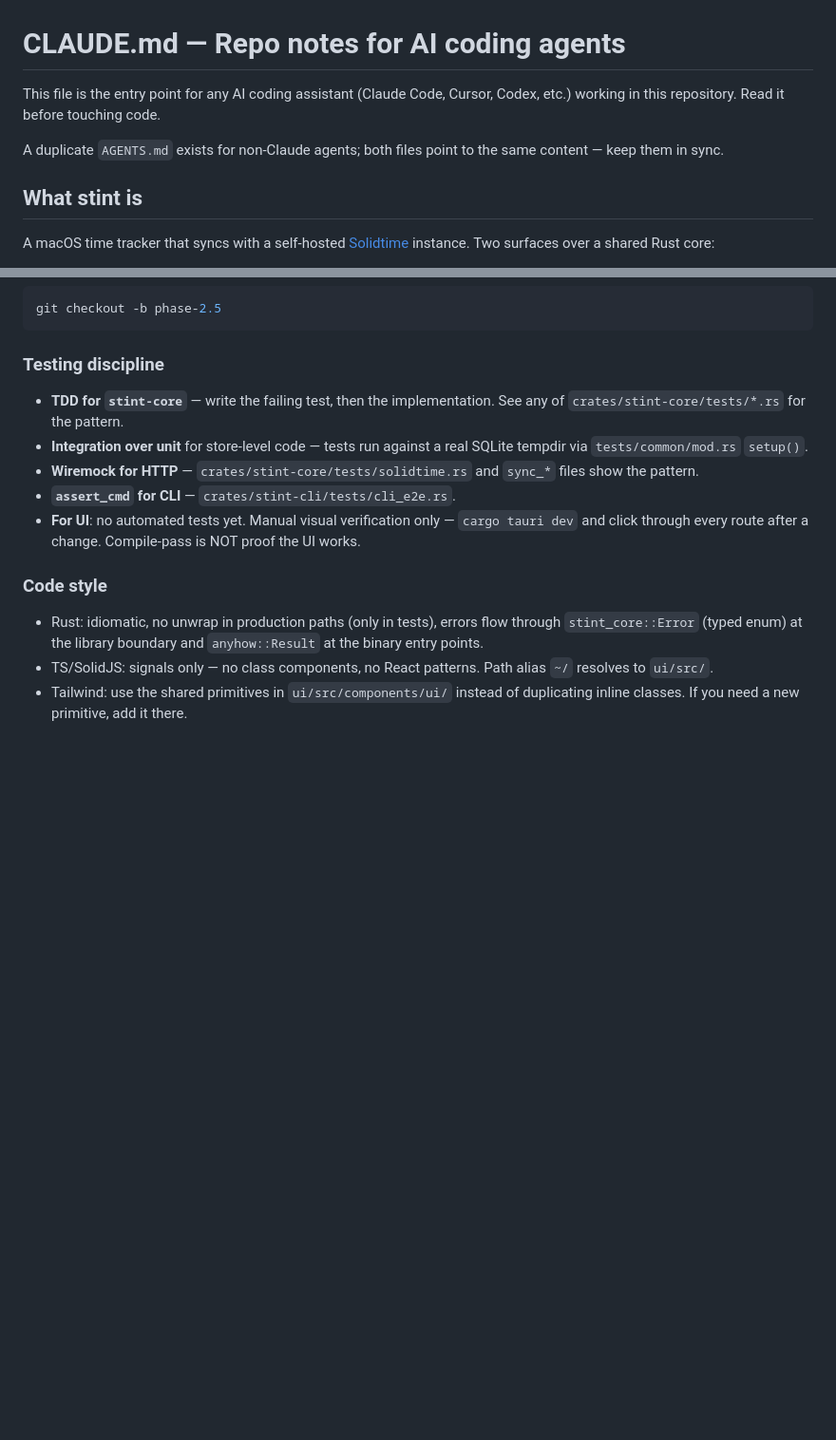
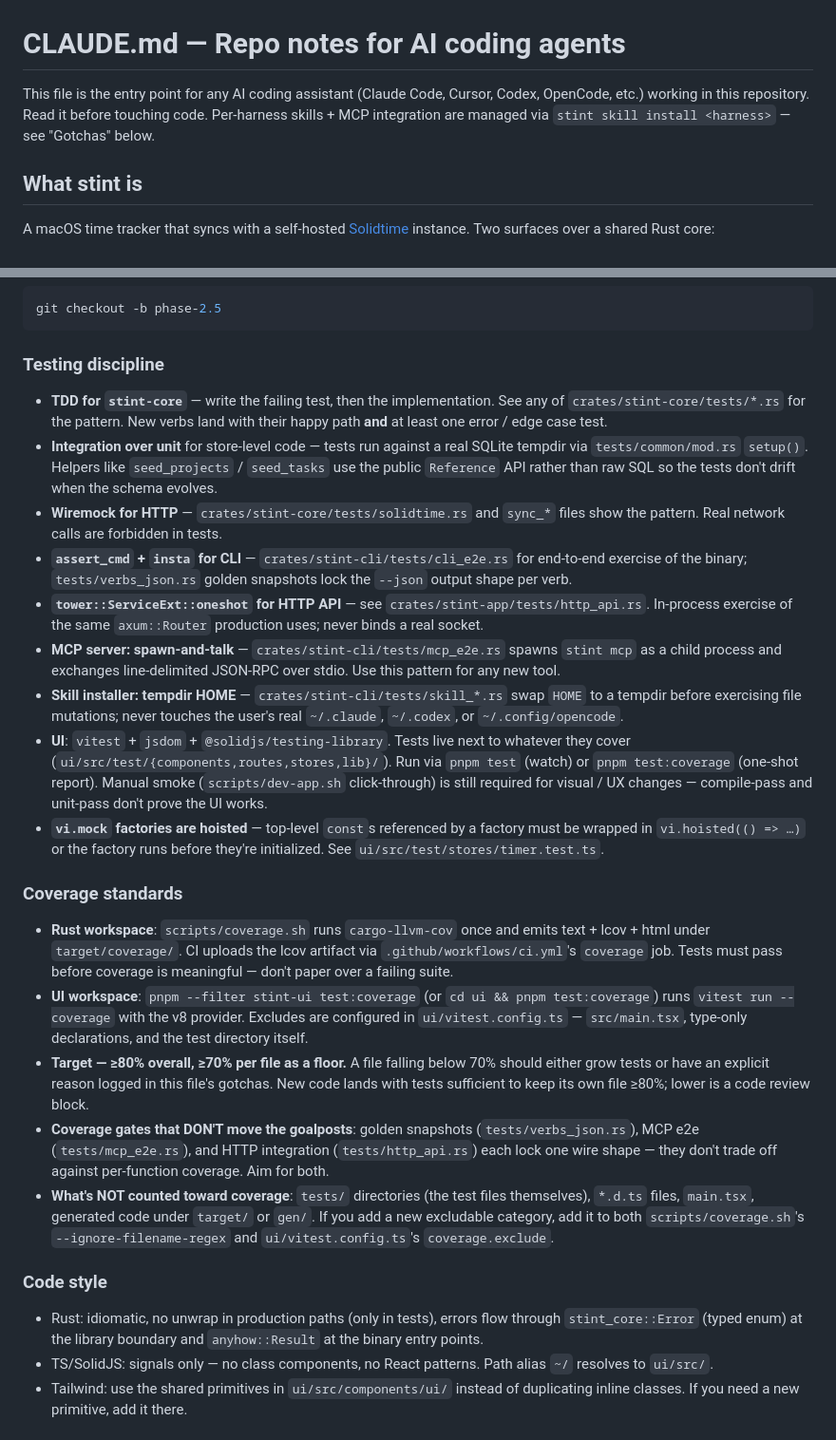
Before and after one commit to ReyemTech/stint, a Markdown page: CLAUDE.md, 2 parts joined by grey strips. Shown at 95% size. Rendered like a GitHub page; blank space fills up the shorter version.

Commit message:
docs(claude.md): refresh testing + coverage standards (post Phase 6a)

```diff
--- a/CLAUDE.md
+++ b/CLAUDE.md
@@ -1,10 +1,9 @@
 # CLAUDE.md — Repo notes for AI coding agents
 
 This file is the entry point for any AI coding assistant (Claude Code,
-Cursor, Codex, etc.) working in this repository. Read it before touching code.
-
-A duplicate `AGENTS.md` exists for non-Claude agents; both files point to the
-same content — keep them in sync.
+Cursor, Codex, OpenCode, etc.) working in this repository. Read it before
+touching code. Per-harness skills + MCP integration are managed via
+`stint skill install <harness>` — see "Gotchas" below.
 
 ## What stint is
 
@@ -123,15 +122,58 @@ git checkout -b phase-2.5
 ### Testing discipline
 
 - **TDD for `stint-core`** — write the failing test, then the implementation.
-  See any of `crates/stint-core/tests/*.rs` for the pattern.
+  See any of `crates/stint-core/tests/*.rs` for the pattern. New verbs land
+  with their happy path **and** at least one error / edge case test.
 - **Integration over unit** for store-level code — tests run against a real
-  SQLite tempdir via `tests/common/mod.rs` `setup()`.
+  SQLite tempdir via `tests/common/mod.rs` `setup()`. Helpers like
+  `seed_projects` / `seed_tasks` use the public `Reference` API rather than
+  raw SQL so the tests don't drift when the schema evolves.
 - **Wiremock for HTTP** — `crates/stint-core/tests/solidtime.rs` and
-  `sync_*` files show the pattern.
-- **`assert_cmd` for CLI** — `crates/stint-cli/tests/cli_e2e.rs`.
-- **For UI**: no automated tests yet. Manual visual verification only —
-  `cargo tauri dev` and click through every route after a change.
-  Compile-pass is NOT proof the UI works.
+  `sync_*` files show the pattern. Real network calls are forbidden in tests.
+- **`assert_cmd` + `insta` for CLI** — `crates/stint-cli/tests/cli_e2e.rs`
+  for end-to-end exercise of the binary; `tests/verbs_json.rs` golden
+  snapshots lock the `--json` output shape per verb.
+- **`tower::ServiceExt::oneshot` for HTTP API** — see
+  `crates/stint-app/tests/http_api.rs`. In-process exercise of the same
+  `axum::Router` production uses; never binds a real socket.
+- **MCP server: spawn-and-talk** — `crates/stint-cli/tests/mcp_e2e.rs`
+  spawns `stint mcp` as a child process and exchanges line-delimited
+  JSON-RPC over stdio. Use this pattern for any new tool.
+- **Skill installer: tempdir HOME** — `crates/stint-cli/tests/skill_*.rs`
+  swap `HOME` to a tempdir before exercising file mutations; never touches
+  the user's real `~/.claude`, `~/.codex`, or `~/.config/opencode`.
+- **UI**: `vitest` + `jsdom` + `@solidjs/testing-library`. Tests live next
+  to whatever they cover (`ui/src/test/{components,routes,stores,lib}/`).
+  Run via `pnpm test` (watch) or `pnpm test:coverage` (one-shot report).
+  Manual smoke (`scripts/dev-app.sh` click-through) is still required for
+  visual / UX changes — compile-pass and unit-pass don't prove the UI works.
+- **`vi.mock` factories are hoisted** — top-level `const`s referenced by a
+  factory must be wrapped in `vi.hoisted(() => …)` or the factory runs
+  before they're initialized. See `ui/src/test/stores/timer.test.ts`.
+
+### Coverage standards
+
+- **Rust workspace**: `scripts/coverage.sh` runs `cargo-llvm-cov` once and
+  emits text + lcov + html under `target/coverage/`. CI uploads the lcov
+  artifact via `.github/workflows/ci.yml`'s `coverage` job. Tests must
+  pass before coverage is meaningful — don't paper over a failing suite.
+- **UI workspace**: `pnpm --filter stint-ui test:coverage` (or
+  `cd ui && pnpm test:coverage`) runs `vitest run --coverage` with the v8
+  provider. Excludes are configured in `ui/vitest.config.ts` —
+  `src/main.tsx`, type-only declarations, and the test directory itself.
+- **Target — ≥80% overall, ≥70% per file as a floor.** A file falling
+  below 70% should either grow tests or have an explicit reason logged in
+  this file's gotchas. New code lands with tests sufficient to keep its
+  own file ≥80%; lower is a code review block.
+- **Coverage gates that DON'T move the goalposts**: golden snapshots
+  (`tests/verbs_json.rs`), MCP e2e (`tests/mcp_e2e.rs`), and HTTP integration
+  (`tests/http_api.rs`) each lock one wire shape — they don't trade off
+  against per-function coverage. Aim for both.
+- **What's NOT counted toward coverage**: `tests/` directories (the test
+  files themselves), `*.d.ts` files, `main.tsx`, generated code under
+  `target/` or `gen/`. If you add a new excludable category, add it to
+  both `scripts/coverage.sh`'s `--ignore-filename-regex` and
+  `ui/vitest.config.ts`'s `coverage.exclude`.
 
 ### Code style
 
```
